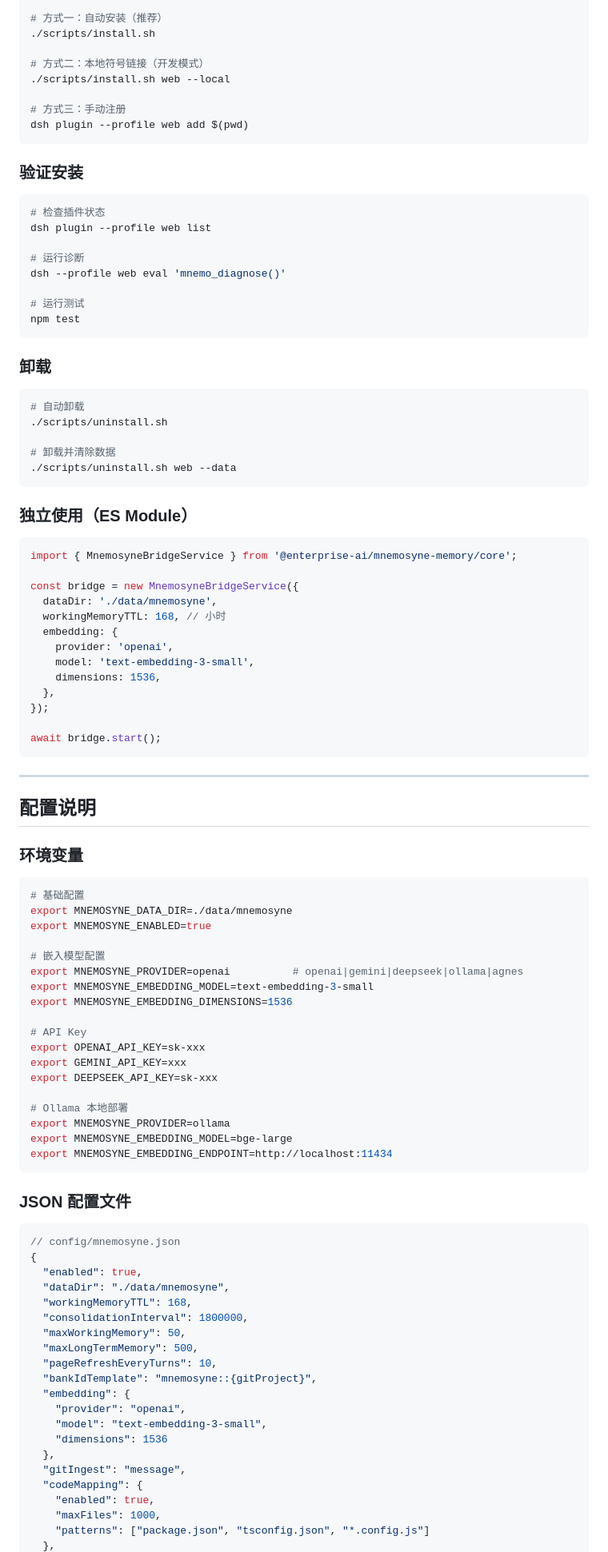
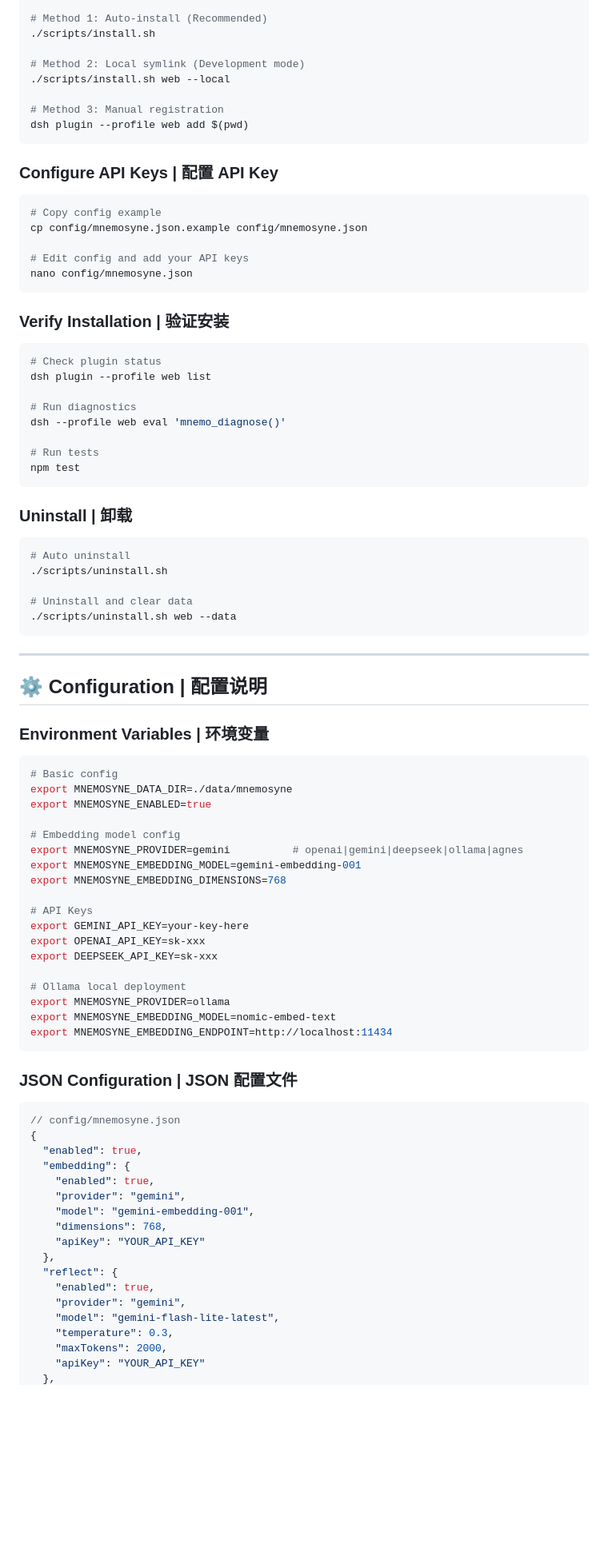
Before and after one commit to Witchwarren2344/dsh-mnemosyne-memory, a Markdown page: README.md, the part around one of its changes. Shown at 80% size. Rendered like a GitHub page; blank space fills up the shorter version.

Commit message:
docs: rewrite README.md as bilingual (EN/ZH), fix issues, add DSH topics

````diff
--- a/README.md
+++ b/README.md
@@ -138,104 +153,93 @@ cd dsh-mnemosyne-memory
 npm install
 
-# 方式一：自动安装（推荐）
+# Method 1: Auto-install (Recommended)
 ./scripts/install.sh
 
-# 方式二：本地符号链接（开发模式）
+# Method 2: Local symlink (Development mode)
 ./scripts/install.sh web --local
 
-# 方式三：手动注册
+# Method 3: Manual registration
 dsh plugin --profile web add $(pwd)
 ```
 
-### 验证安装
+### Configure API Keys | 配置 API Key
 
 ```bash
-# 检查插件状态
+# Copy config example
+cp config/mnemosyne.json.example config/mnemosyne.json
+
+# Edit config and add your API keys
+nano config/mnemosyne.json
+```
+
+### Verify Installation | 验证安装
+
+```bash
+# Check plugin status
 dsh plugin --profile web list
 
-# 运行诊断
+# Run diagnostics
 dsh --profile web eval 'mnemo_diagnose()'
 
-# 运行测试
+# Run tests
 npm test
 ```
 
-### 卸载
+### Uninstall | 卸载
 
 ```bash
-# 自动卸载
+# Auto uninstall
 ./scripts/uninstall.sh
 
-# 卸载并清除数据
+# Uninstall and clear data
 ./scripts/uninstall.sh web --data
-```
-
-### 独立使用（ES Module）
-
-```javascript
-import { MnemosyneBridgeService } from '@enterprise-ai/mnemosyne-memory/core';
-
-const bridge = new MnemosyneBridgeService({
-  dataDir: './data/mnemosyne',
-  workingMemoryTTL: 168, // 小时
-  embedding: {
-    provider: 'openai',
-    model: 'text-embedding-3-small',
-    dimensions: 1536,
-  },
-});
-
-await bridge.start();
 ```
 
 ---
 
-## 配置说明
+## ⚙️ Configuration | 配置说明
 
-### 环境变量
+### Environment Variables | 环境变量
 
 ```bash
-# 基础配置
+# Basic config
 export MNEMOSYNE_DATA_DIR=./data/mnemosyne
 export MNEMOSYNE_ENABLED=true
 
-# 嵌入模型配置
-export MNEMOSYNE_PROVIDER=openai          # openai|gemini|deepseek|ollama|agnes
-export MNEMOSYNE_EMBEDDING_MODEL=text-embedding-3-small
-export MNEMOSYNE_EMBEDDING_DIMENSIONS=1536
+# Embedding model config
+export MNEMOSYNE_PROVIDER=gemini          # openai|gemini|deepseek|ollama|agnes
+export MNEMOSYNE_EMBEDDING_MODEL=gemini-embedding-001
+export MNEMOSYNE_EMBEDDING_DIMENSIONS=768
 
-# API Key
+# API Keys
+export GEMINI_API_KEY=your-key-here
 export OPENAI_API_KEY=sk-xxx
-export GEMINI_API_KEY=xxx
 export DEEPSEEK_API_KEY=sk-xxx
 
-# Ollama 本地部署
+# Ollama local deployment
 export MNEMOSYNE_PROVIDER=ollama
-export MNEMOSYNE_EMBEDDING_MODEL=bge-large
+export MNEMOSYNE_EMBEDDING_MODEL=nomic-embed-text
 export MNEMOSYNE_EMBEDDING_ENDPOINT=http://localhost:11434
 ```
 
-### JSON 配置文件
+### JSON Configuration | JSON 配置文件
 
 ```json
 // config/mnemosyne.json
 {
   "enabled": true,
-  "dataDir": "./data/mnemosyne",
-  "workingMemoryTTL": 168,
-  "consolidationInterval": 1800000,
-  "maxWorkingMemory": 50,
-  "maxLongTermMemory": 500,
-  "pageRefreshEveryTurns": 10,
-  "bankIdTemplate": "mnemosyne::{gitProject}",
   "embedding": {
-    "provider": "openai",
-    "model": "text-embedding-3-small",
-    "dimensions": 1536
+    "enabled": true,
+    "provider": "gemini",
+    "model": "gemini-embedding-001",
+    "dimensions": 768,
+    "apiKey": "YOUR_API_KEY"
   },
-  "gitIngest": "message",
-  "codeMapping": {
+  "reflect": {
     "enabled": true,
-    "maxFiles": 1000,
-    "patterns": ["package.json", "tsconfig.json", "*.config.js"]
+    "provider": "gemini",
+    "model": "gemini-flash-lite-latest",
+    "temperature": 0.3,
+    "maxTokens": 2000,
+    "apiKey": "YOUR_API_KEY"
   },
````
Also changed, not shown: other parts of README.md (+187 -182 lines).
